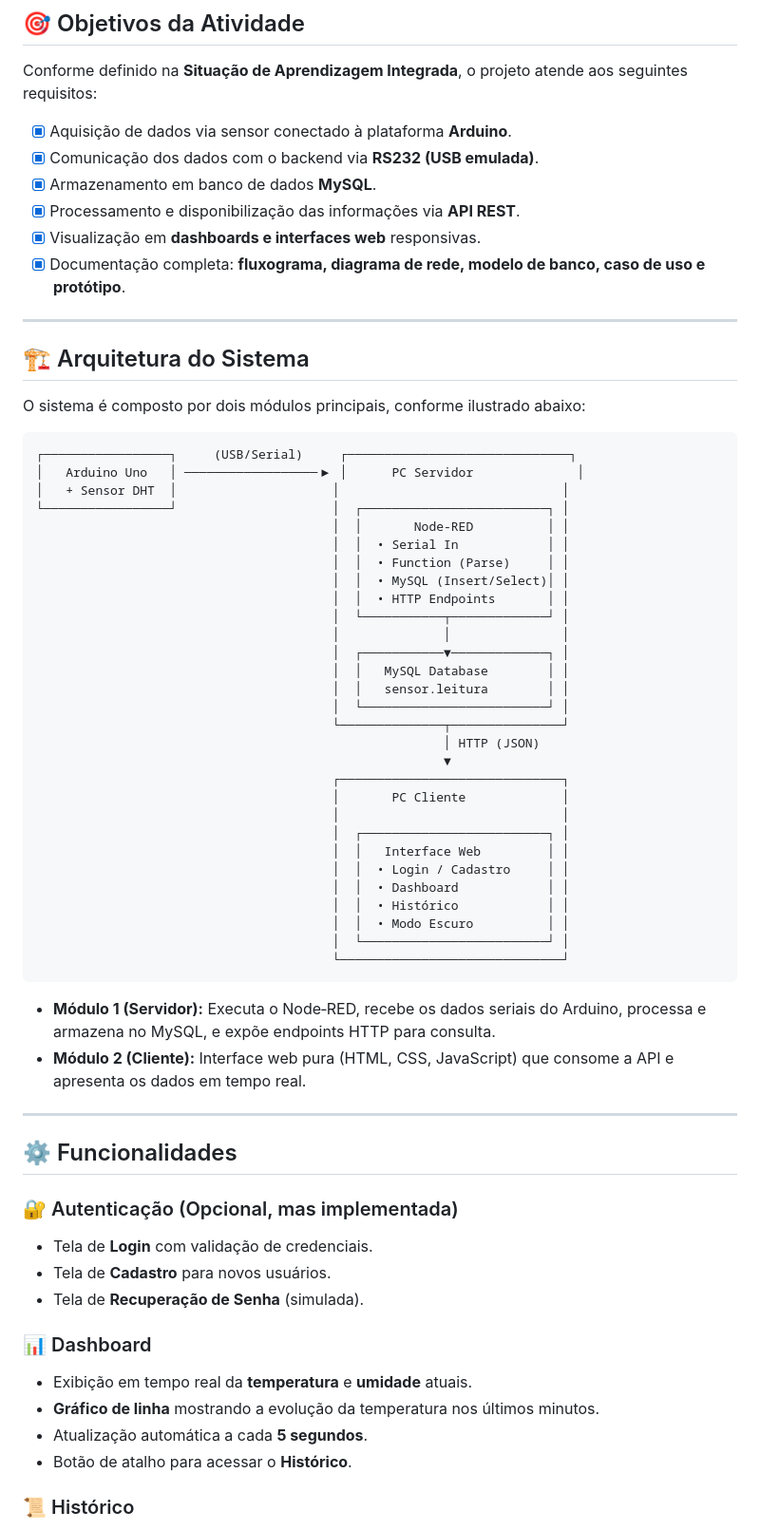
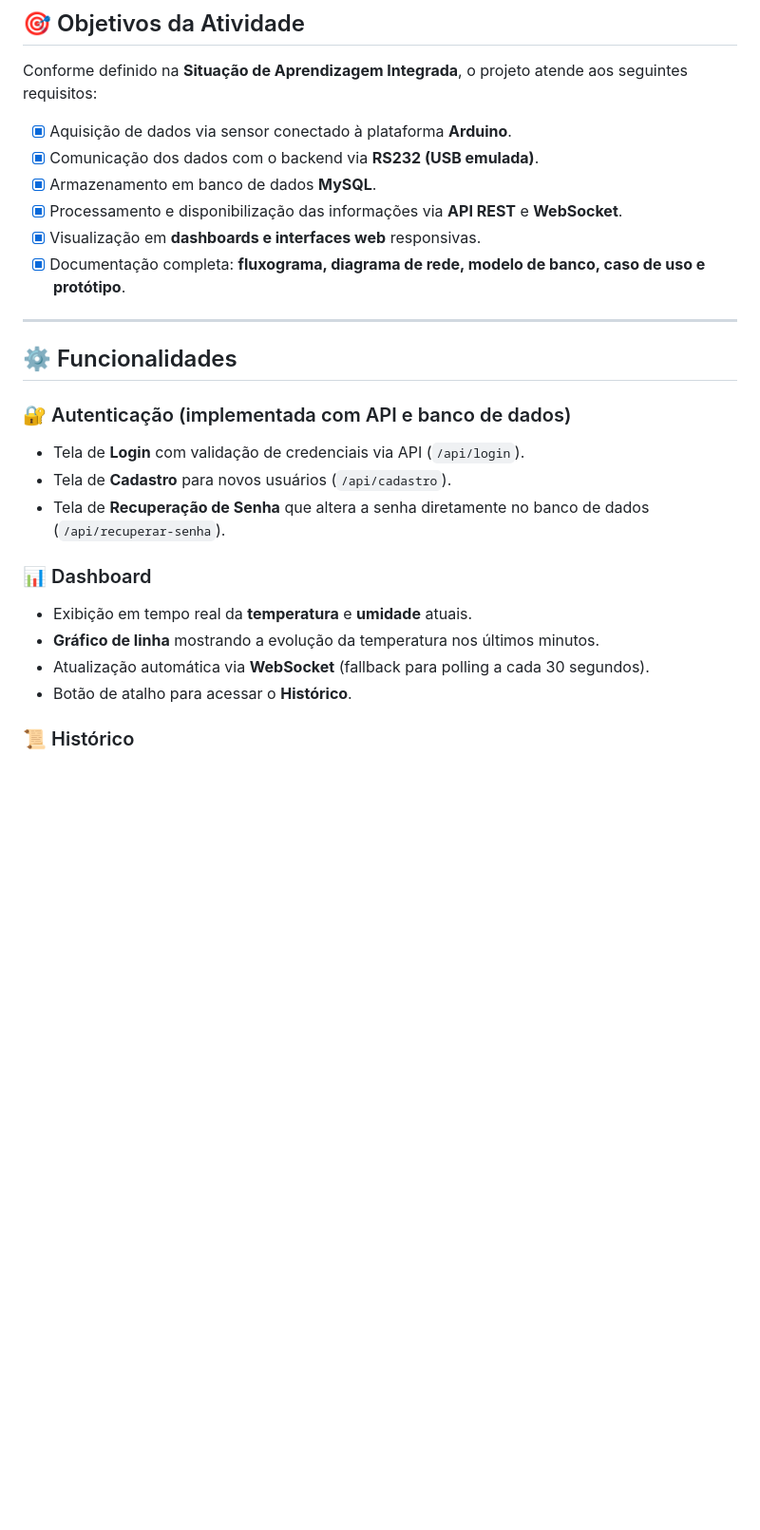
Before and after one commit to lucaspatracao/sensor-monitoramento, a Markdown page: README.md, the part around one of its changes. Shown at 95% size. Rendered like a GitHub page; blank space fills up the shorter version.

Commit message:
Atualização do README

````diff
--- a/README.md
+++ b/README.md
@@ -36,64 +36,23 @@ Conforme definido na **Situação de Aprendizagem Integrada**, o projeto atende
 - [x] Aquisição de dados via sensor conectado à plataforma **Arduino**.
 - [x] Comunicação dos dados com o backend via **RS232 (USB emulada)**.
 - [x] Armazenamento em banco de dados **MySQL**.
-- [x] Processamento e disponibilização das informações via **API REST**.
+- [x] Processamento e disponibilização das informações via **API REST** e **WebSocket**.
 - [x] Visualização em **dashboards e interfaces web** responsivas.
 - [x] Documentação completa: **fluxograma, diagrama de rede, modelo de banco, caso de uso e protótipo**.
 
 ---
 
-## 🏗️ Arquitetura do Sistema
-
-O sistema é composto por dois módulos principais, conforme ilustrado abaixo:
-
-```
-┌─────────────────┐     (USB/Serial)     ┌──────────────────────────────┐
-│   Arduino Uno   │ ──────────────────▶ │      PC Servidor              │
-│   + Sensor DHT  │                     │                              │
-└─────────────────┘                     │  ┌─────────────────────────┐ │
-                                        │  │       Node‑RED          │ │
-                                        │  │  • Serial In            │ │
-                                        │  │  • Function (Parse)     │ │
-                                        │  │  • MySQL (Insert/Select)│ │
-                                        │  │  • HTTP Endpoints       │ │
-                                        │  └───────────┬─────────────┘ │
-                                        │              │               │
-                                        │  ┌───────────▼─────────────┐ │
-                                        │  │   MySQL Database        │ │
-                                        │  │   sensor.leitura        │ │
-                                        │  └─────────────────────────┘ │
-                                        └──────────────┬───────────────┘
-                                                       │ HTTP (JSON)
-                                                       ▼
-                                        ┌──────────────────────────────┐
-                                        │       PC Cliente             │
-                                        │                              │
-                                        │  ┌─────────────────────────┐ │
-                                        │  │   Interface Web         │ │
-                                        │  │  • Login / Cadastro     │ │
-                                        │  │  • Dashboard            │ │
-                                        │  │  • Histórico            │ │
-                                        │  │  • Modo Escuro          │ │
-                                        │  └─────────────────────────┘ │
-                                        └──────────────────────────────┘
-```
-
-- **Módulo 1 (Servidor):** Executa o Node‑RED, recebe os dados seriais do Arduino, processa e armazena no MySQL, e expõe endpoints HTTP para consulta.
-- **Módulo 2 (Cliente):** Interface web pura (HTML, CSS, JavaScript) que consome a API e apresenta os dados em tempo real.
-
----
-
 ## ⚙️ Funcionalidades
 
-### 🔐 Autenticação (Opcional, mas implementada)
-- Tela de **Login** com validação de credenciais.
-- Tela de **Cadastro** para novos usuários.
-- Tela de **Recuperação de Senha** (simulada).
+### 🔐 Autenticação (implementada com API e banco de dados)
+- Tela de **Login** com validação de credenciais via API (`/api/login`).
+- Tela de **Cadastro** para novos usuários (`/api/cadastro`).
+- Tela de **Recuperação de Senha** que altera a senha diretamente no banco de dados (`/api/recuperar-senha`).
 
 ### 📊 Dashboard
 - Exibição em tempo real da **temperatura** e **umidade** atuais.
 - **Gráfico de linha** mostrando a evolução da temperatura nos últimos minutos.
-- Atualização automática a cada **5 segundos**.
+- Atualização automática via **WebSocket** (fallback para polling a cada 30 segundos).
 - Botão de atalho para acessar o **Histórico**.
 
 ### 📜 Histórico
````
Also changed, not shown: other parts of README.md (+26 -32 lines).
